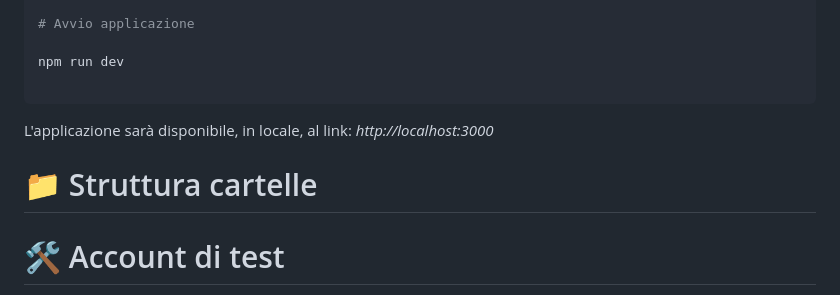
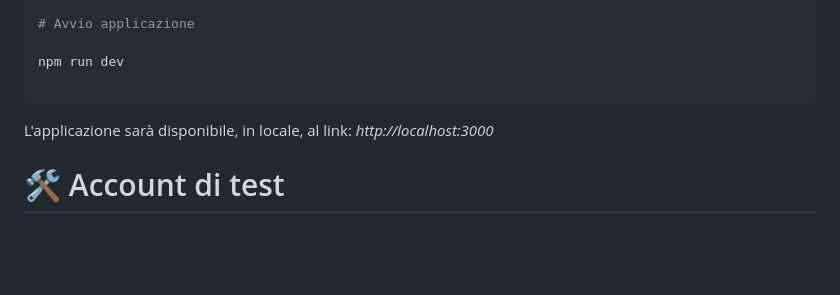
Before and after one commit to TG20054431/DreamDrive, a Markdown page: README.md, the part around the change. GitHub-like rendering; blank space fills up the shorter version.

```diff
--- a/README.md
+++ b/README.md
@@ -65,10 +65,6 @@ npm run dev
 
 L'applicazione sarà disponibile, in locale,  al link:  *http://localhost:3000*
 
-# 📁 Struttura cartelle
-
-
-
 # 🛠 Account di test
 
 **Admin**
```
